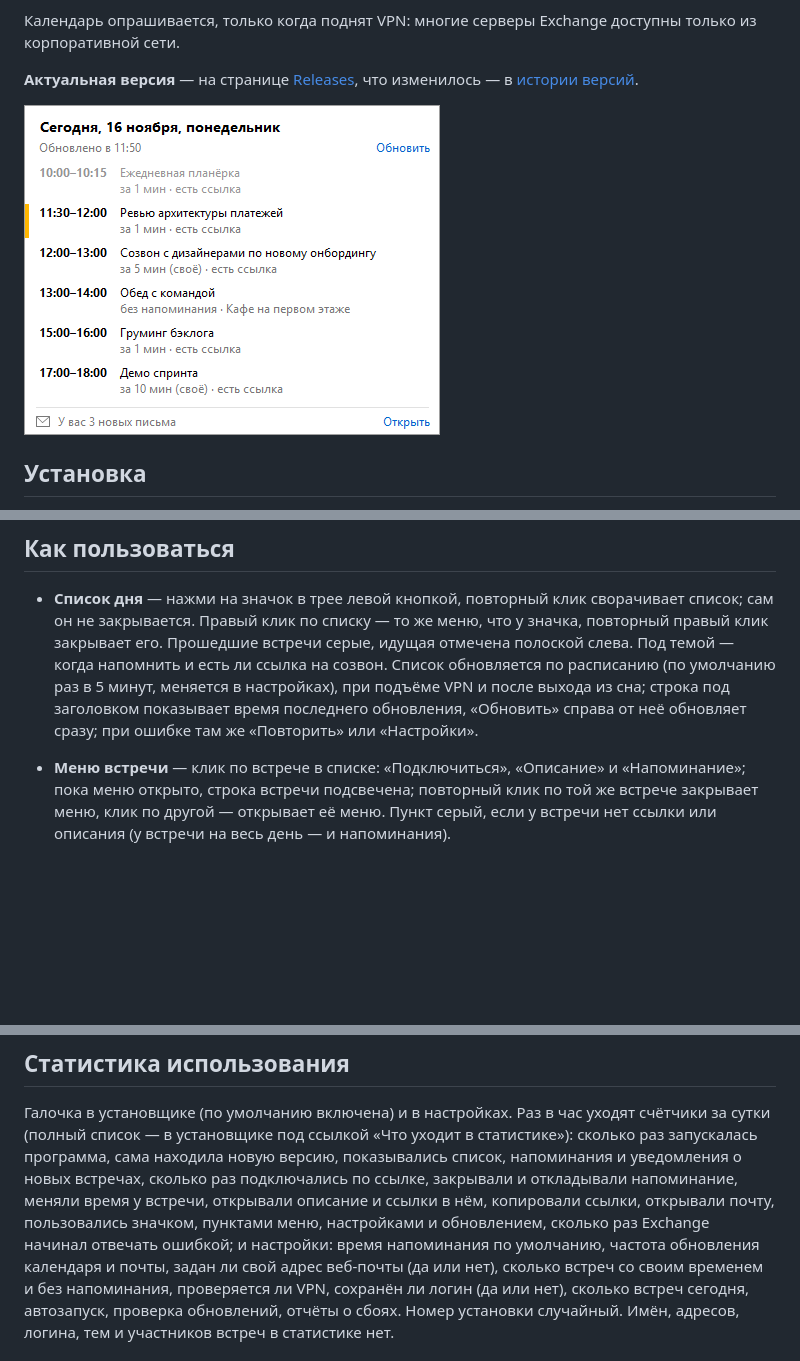
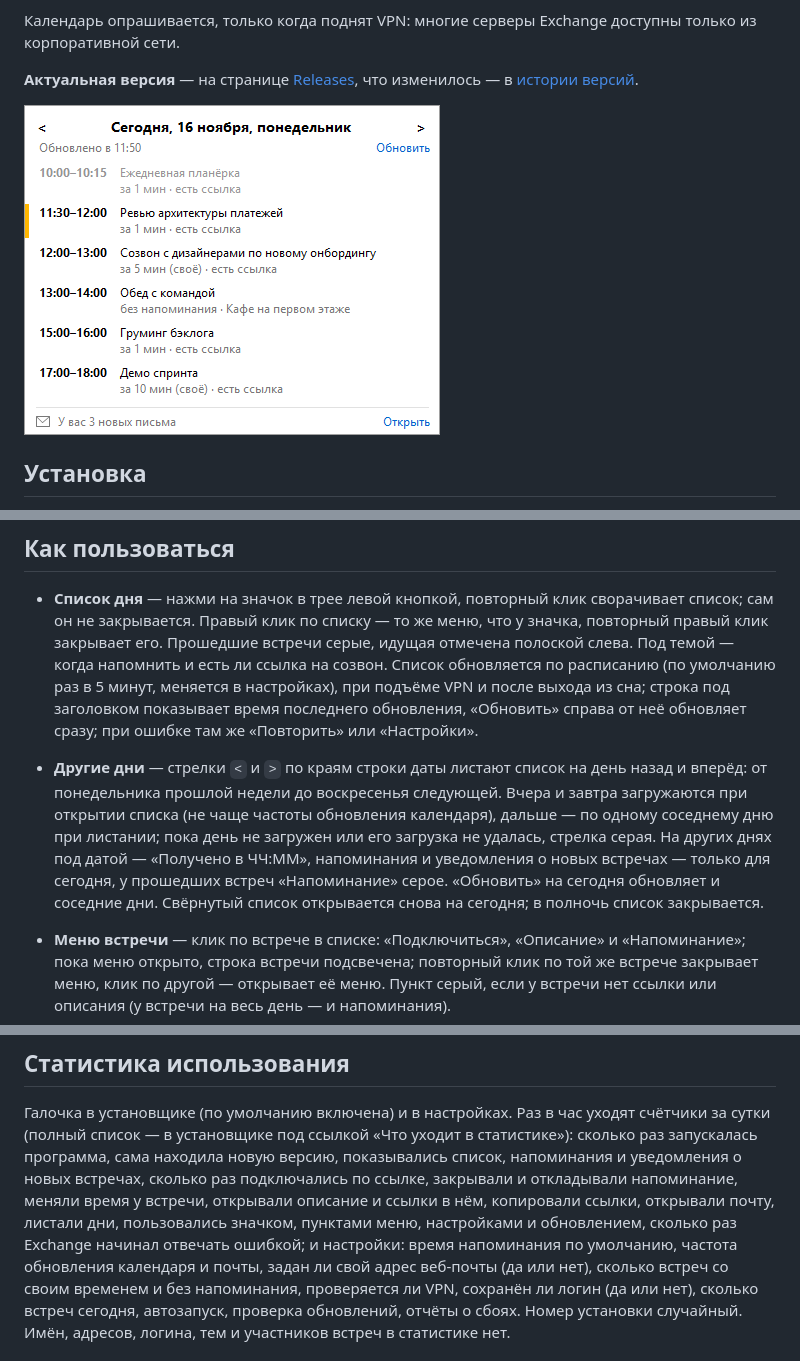
Before and after one commit to aokazantsev/MeetingBell, a Markdown page: README.md, 3 parts joined by grey strips. Rendered like a GitHub page; pictures changed too: docs/list.png; blank space fills up the shorter version.

Commit message:
MeetingBell 1.5: листание дней в списке — стрелки в строке даты, соседние дни из Exchange
Co-Authored-By: Claude Opus 5.5 <noreply@anthropic.com>

```diff
--- a/README.md
+++ b/README.md
@@ -28,6 +28,12 @@
   полоской слева. Под темой — когда напомнить и есть ли ссылка на созвон. Список обновляется по расписанию (по умолчанию раз в 5 минут, меняется в настройках), при
   подъёме VPN и после выхода из сна; строка под заголовком показывает время последнего обновления, «Обновить»
   справа от неё обновляет сразу; при ошибке там же «Повторить» или «Настройки».
+- **Другие дни** — стрелки `<` и `>` по краям строки даты листают список на день назад и вперёд: от понедельника прошлой
+  недели до воскресенья следующей. Вчера и завтра загружаются при открытии списка (не чаще частоты обновления
+  календаря), дальше — по одному соседнему дню при листании; пока день не загружен или его загрузка не удалась, стрелка
+  серая. На других днях под датой — «Получено в ЧЧ:ММ», напоминания и уведомления о новых встречах — только для
+  сегодня, у прошедших встреч «Напоминание» серое. «Обновить» на сегодня обновляет и соседние дни. Свёрнутый список
+  открывается снова на сегодня; в полночь список закрывается.
 - **Меню встречи** — клик по встрече в списке: «Подключиться», «Описание» и «Напоминание»; пока меню открыто, строка
   встречи подсвечена; повторный клик по той же встрече закрывает меню, клик по другой — открывает её меню. Пункт серый, если у встречи
   нет ссылки или описания (у встречи на весь день — и напоминания).
@@ -134,7 +140,7 @@ aokazantsev.ru версию программы и Windows, текст ошибк
 Галочка в установщике (по умолчанию включена) и в настройках. Раз в час уходят счётчики за сутки (полный список — в
 установщике под ссылкой «Что уходит в статистике»): сколько раз запускалась программа, сама находила новую версию,
 показывались список, напоминания и уведомления о новых встречах, сколько раз подключались по ссылке, закрывали и откладывали напоминание, меняли
-время у встречи, открывали описание и ссылки в нём, копировали ссылки, открывали почту, пользовались значком, пунктами меню, настройками и обновлением, сколько раз Exchange начинал отвечать
+время у встречи, открывали описание и ссылки в нём, копировали ссылки, открывали почту, листали дни, пользовались значком, пунктами меню, настройками и обновлением, сколько раз Exchange начинал отвечать
 ошибкой; и настройки: время напоминания по умолчанию, частота обновления календаря и почты, задан ли свой адрес веб-почты (да или нет), сколько встреч со своим временем и без напоминания, проверяется
 ли VPN, сохранён ли логин (да или нет), сколько встреч сегодня, автозапуск, проверка обновлений, отчёты о сбоях. Номер установки случайный. Имён, адресов, логина, тем и участников встреч в статистике нет.
 
```
Also changed, not shown: CHANGELOG.md (+7 -0 lines), CLAUDE.md (+3 -0 lines), 10 other files.
